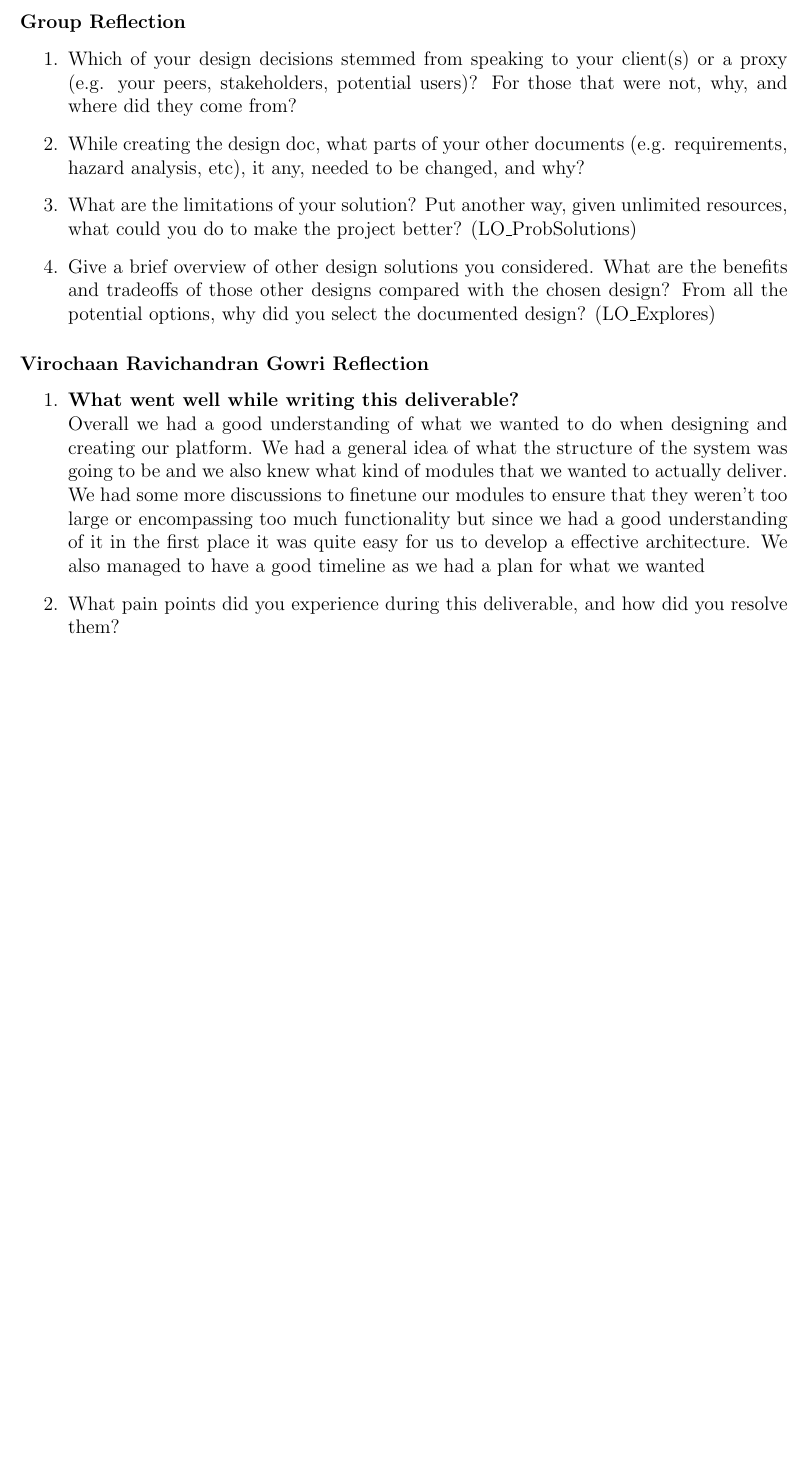
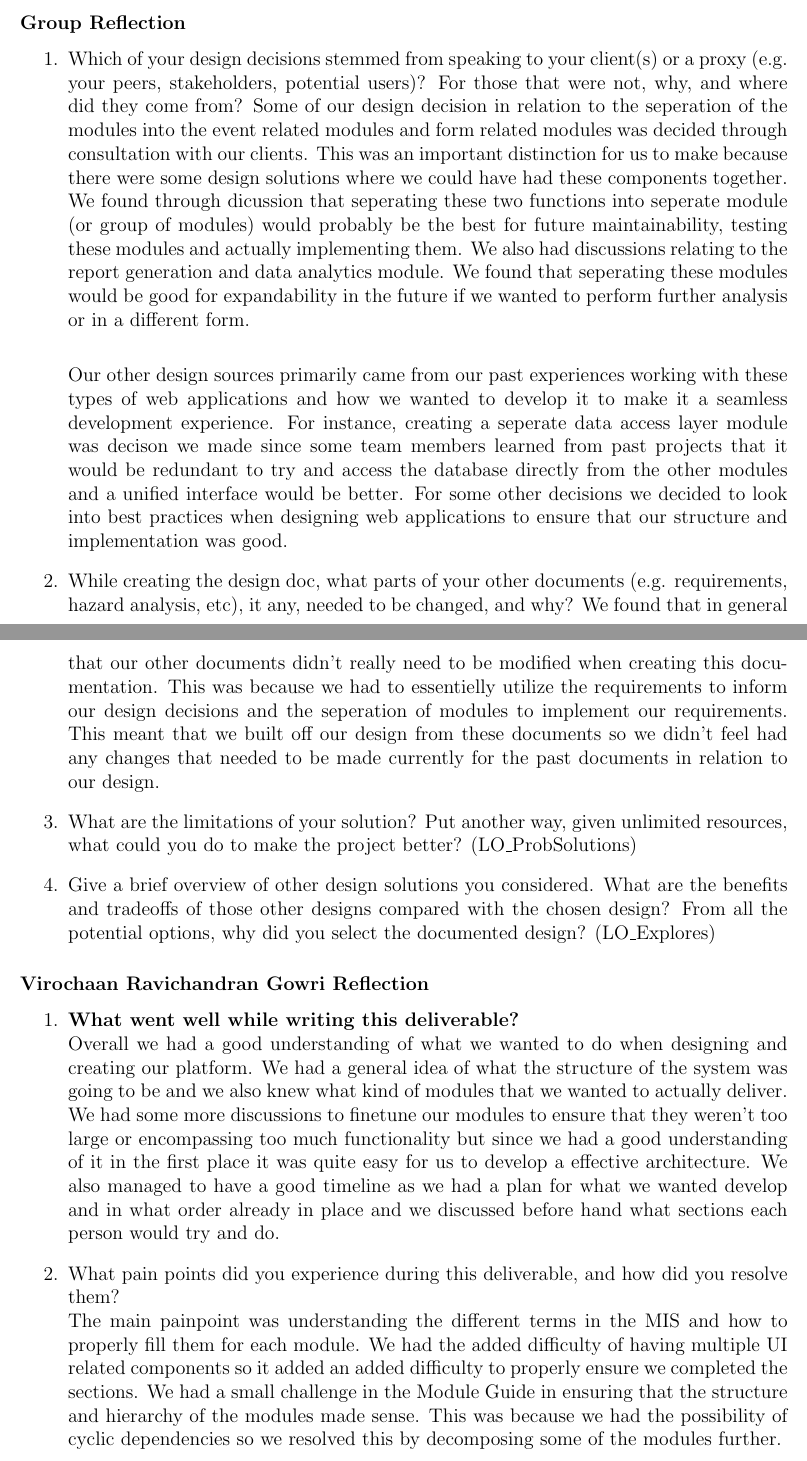
Before and after one commit to VirochaanRG/MES-Event-Management-System, a LaTeX document (docs/Design/SoftDetailedDes/MIS.tex): part of page 45 of 45 before the commit and two parts of pages 45 and 46 of 46 after it, the two joined at a grey line, cut so that both start at the same text, the shorter picture padded with empty space. Compiled offline with pdfLaTeX.

Commit message:
Reflection

```diff
--- a/docs/Design/SoftDetailedDes/MIS.tex
+++ b/docs/Design/SoftDetailedDes/MIS.tex
@@ -1487,13 +1487,15 @@ graduate attribute of Problem Analysis and Design.
 
 \subsubsection*{Group Reflection}
 \begin{enumerate}
-
-
   \item Which of your design decisions stemmed from speaking to your client(s)
   or a proxy (e.g. your peers, stakeholders, potential users)? For those that
   were not, why, and where did they come from?
+  Some of our design decision in relation to the seperation of the modules into the event related modules and form related modules was decided through consultation with our clients. This was an important distinction for us to make because there were some design solutions where we could have had these components together. We found through dicussion that seperating these two functions into seperate module (or group of modules) would probably be the best for future maintainability, testing these modules and actually implementing them. We also had discussions relating to the report generation and data analytics module. We found that seperating these modules would be good for expandability in the future if we wanted to perform further analysis or in a different form. \\
+
+  Our other design sources primarily came from our past experiences working with these types of web applications and how we wanted to develop it to make it a seamless development experience. For instance, creating a seperate data access layer module was decison we made since some team members learned from past projects that it would be redundant to try and access the database directly from the other modules and a unified interface would be better. For some other decisions we decided to look into best practices when designing web applications to ensure that our structure and implementation was good.
   \item While creating the design doc, what parts of your other documents (e.g.
   requirements, hazard analysis, etc), it any, needed to be changed, and why?
+  We found that in general that our other documents didn't really need to be modified when creating this documentation. This was because we had to essentielly utilize the requirements to inform our design decisions and the seperation of modules to implement our requirements. This meant that we built off our design from these documents so we didn't feel had any changes that needed to be made currently for the past documents in relation to our design.
   \item What are the limitations of your solution?  Put another way, given
   unlimited resources, what could you do to make the project better? (LO\_ProbSolutions)
   \item Give a brief overview of other design solutions you considered.  What
@@ -1504,9 +1506,10 @@ graduate attribute of Problem Analysis and Design.
 \subsubsection*{Virochaan Ravichandran Gowri Reflection}
 \begin{enumerate}
  \item \textbf{What went well while writing this deliverable?} \\
- Overall we had a good understanding of what we wanted to do when designing and creating our platform. We had a general idea of what the structure of the system was going to be and we also knew what kind of modules that we wanted to actually deliver. We had some more discussions to finetune our modules to ensure that they weren't too large or encompassing too much functionality but since we had a good understanding of it in the first place it was quite easy for us to develop a effective architecture. We also managed to have a good timeline as we had a plan for what we wanted
-
- \item What pain points did you experience during this deliverable, and how did you resolve them?
+ Overall we had a good understanding of what we wanted to do when designing and creating our platform. We had a general idea of what the structure of the system was going to be and we also knew what kind of modules that we wanted to actually deliver. We had some more discussions to finetune our modules to ensure that they weren't too large or encompassing too much functionality but since we had a good understanding of it in the first place it was quite easy for us to develop a effective architecture. We also managed to have a good timeline as we had a plan for what we wanted develop and in what order already in place and we discussed before hand what sections each person would try and do.
+
+ \item What pain points did you experience during this deliverable, and how did you resolve them? \\
+ The main painpoint was understanding the different terms in the MIS and how to properly fill them for each module. We had the added difficulty of having multiple UI related components so it added an added difficulty to properly ensure we completed the sections. We had a small challenge in the Module Guide in ensuring that the structure and hierarchy of the modules made sense. This was because we had the possibility of cyclic dependencies so we resolved this by decomposing some of the modules further.
 \end {enumerate}
 
 
```
Also changed, not shown: docs/Design/SoftDetailedDes/MIS.pdf.
